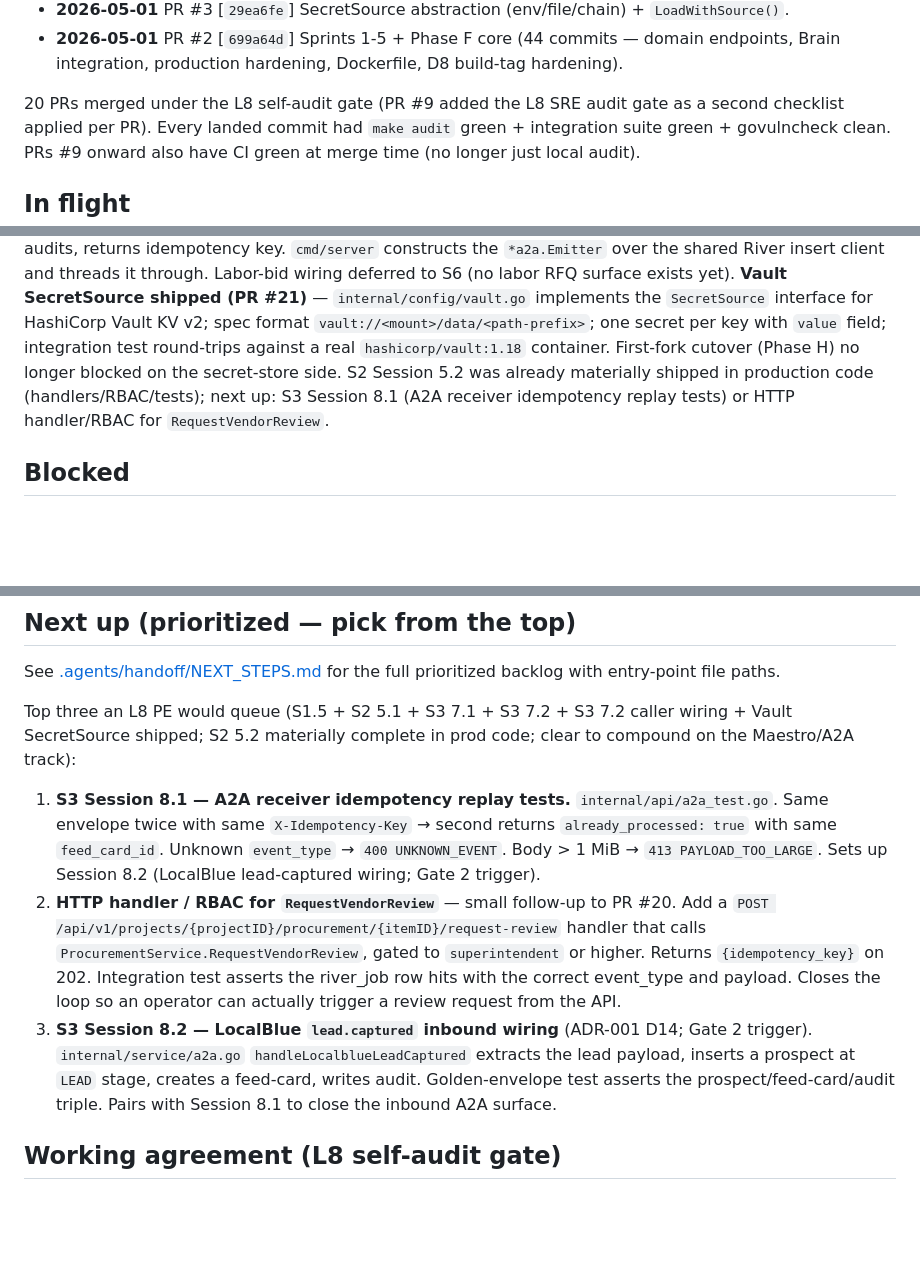
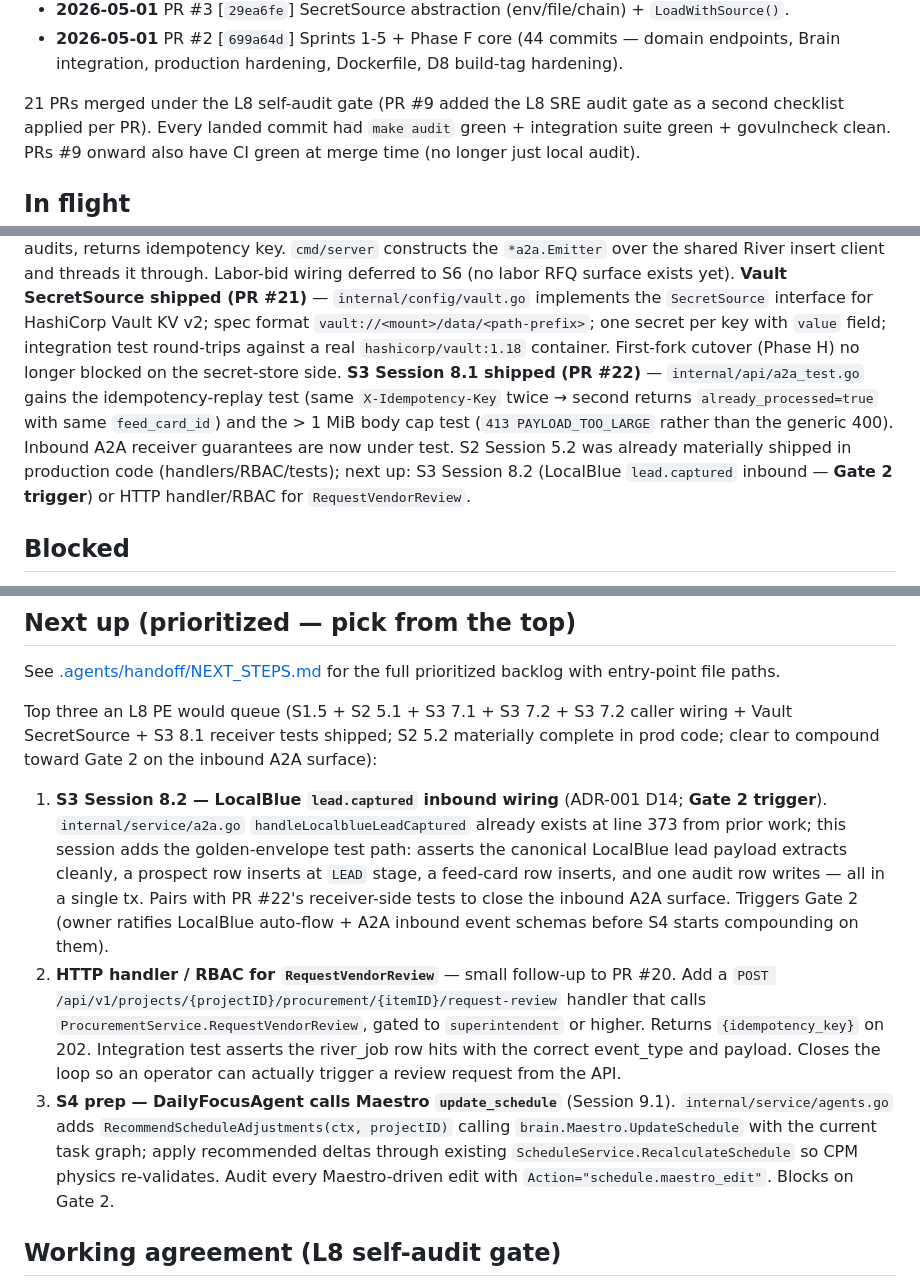
Before and after one commit to futurebuildai/buildos, a Markdown page: HANDOFF.md, 3 parts joined by grey strips. Drawn GitHub-style; blank space fills up the shorter version.

Commit message:
HANDOFF: log PR #22 (S3 8.1 A2A receiver tests) + rotate Next-up to S3 8.2 (Gate 2 trigger)

```diff
--- a/HANDOFF.md
+++ b/HANDOFF.md
@@ -41,7 +42,7 @@ Companion docs:
 - **2026-05-01** PR #3 [`29ea6fe`] SecretSource abstraction (env/file/chain) + `LoadWithSource()`.
 - **2026-05-01** PR #2 [`699a64d`] Sprints 1-5 + Phase F core (44 commits — domain endpoints, Brain integration, production hardening, Dockerfile, D8 build-tag hardening).
 
-20 PRs merged under the L8 self-audit gate (PR #9 added the L8 SRE
+21 PRs merged under the L8 self-audit gate (PR #9 added the L8 SRE
 audit gate as a second checklist applied per PR). Every landed
 commit had `make audit` green + integration suite green +
 govulncheck clean. PRs #9 onward also have CI green at merge time
@@ -77,10 +78,16 @@ implements the `SecretSource` interface for HashiCorp Vault KV v2;
 spec format `vault://<mount>/data/<path-prefix>`; one secret per
 key with `value` field; integration test round-trips against a
 real `hashicorp/vault:1.18` container. First-fork cutover (Phase H)
-no longer blocked on the secret-store side. S2 Session 5.2 was
-already materially shipped in production code (handlers/RBAC/tests);
-next up: S3 Session 8.1 (A2A receiver idempotency replay tests)
-or HTTP handler/RBAC for `RequestVendorReview`.
+no longer blocked on the secret-store side. **S3 Session 8.1
+shipped (PR #22)** — `internal/api/a2a_test.go` gains the
+idempotency-replay test (same `X-Idempotency-Key` twice → second
+returns `already_processed=true` with same `feed_card_id`) and
+the > 1 MiB body cap test (`413 PAYLOAD_TOO_LARGE` rather than
+the generic 400). Inbound A2A receiver guarantees are now under
+test. S2 Session 5.2 was already materially shipped in production
+code (handlers/RBAC/tests); next up: S3 Session 8.2 (LocalBlue
+`lead.captured` inbound — **Gate 2 trigger**) or HTTP handler/RBAC
+for `RequestVendorReview`.
 
 ## Blocked
 
@@ -99,15 +106,20 @@ See [.agents/handoff/NEXT_STEPS.md](./.agents/handoff/NEXT_STEPS.md)
 for the full prioritized backlog with entry-point file paths.
 
 Top three an L8 PE would queue (S1.5 + S2 5.1 + S3 7.1 + S3 7.2 +
-S3 7.2 caller wiring + Vault SecretSource shipped; S2 5.2 materially
-complete in prod code; clear to compound on the Maestro/A2A track):
+S3 7.2 caller wiring + Vault SecretSource + S3 8.1 receiver tests
+shipped; S2 5.2 materially complete in prod code; clear to compound
+toward Gate 2 on the inbound A2A surface):
 
-1. **S3 Session 8.1 — A2A receiver idempotency replay tests.**
-   `internal/api/a2a_test.go`. Same envelope twice with same
-   `X-Idempotency-Key` → second returns `already_processed: true`
-   with same `feed_card_id`. Unknown `event_type` → `400 UNKNOWN_EVENT`.
-   Body > 1 MiB → `413 PAYLOAD_TOO_LARGE`. Sets up Session 8.2
-   (LocalBlue lead-captured wiring; Gate 2 trigger).
+1. **S3 Session 8.2 — LocalBlue `lead.captured` inbound wiring**
+   (ADR-001 D14; **Gate 2 trigger**). `internal/service/a2a.go`
+   `handleLocalblueLeadCaptured` already exists at line 373 from
+   prior work; this session adds the golden-envelope test path:
+   asserts the canonical LocalBlue lead payload extracts cleanly,
+   a prospect row inserts at `LEAD` stage, a feed-card row inserts,
+   and one audit row writes — all in a single tx. Pairs with PR
+   #22's receiver-side tests to close the inbound A2A surface.
+   Triggers Gate 2 (owner ratifies LocalBlue auto-flow + A2A
+   inbound event schemas before S4 starts compounding on them).
 2. **HTTP handler / RBAC for `RequestVendorReview`** — small
    follow-up to PR #20. Add a `POST /api/v1/projects/{projectID}/procurement/{itemID}/request-review`
    handler that calls `ProcurementService.RequestVendorReview`,
@@ -115,12 +127,14 @@ complete in prod code; clear to compound on the Maestro/A2A track):
    on 202. Integration test asserts the river_job row hits with
    the correct event_type and payload. Closes the loop so an
    operator can actually trigger a review request from the API.
-3. **S3 Session 8.2 — LocalBlue `lead.captured` inbound wiring**
-   (ADR-001 D14; Gate 2 trigger). `internal/service/a2a.go`
-   `handleLocalblueLeadCaptured` extracts the lead payload, inserts
-   a prospect at `LEAD` stage, creates a feed-card, writes audit.
-   Golden-envelope test asserts the prospect/feed-card/audit triple.
-   Pairs with Session 8.1 to close the inbound A2A surface.
+3. **S4 prep — DailyFocusAgent calls Maestro `update_schedule`**
+   (Session 9.1). `internal/service/agents.go` adds
+   `RecommendScheduleAdjustments(ctx, projectID)` calling
+   `brain.Maestro.UpdateSchedule` with the current task graph;
+   apply recommended deltas through existing
+   `ScheduleService.RecalculateSchedule` so CPM physics
+   re-validates. Audit every Maestro-driven edit with
+   `Action="schedule.maestro_edit"`. Blocks on Gate 2.
 
 ## Working agreement (L8 self-audit gate)
 
```
Also changed, not shown: other parts of HANDOFF.md (+1 -0 lines).
